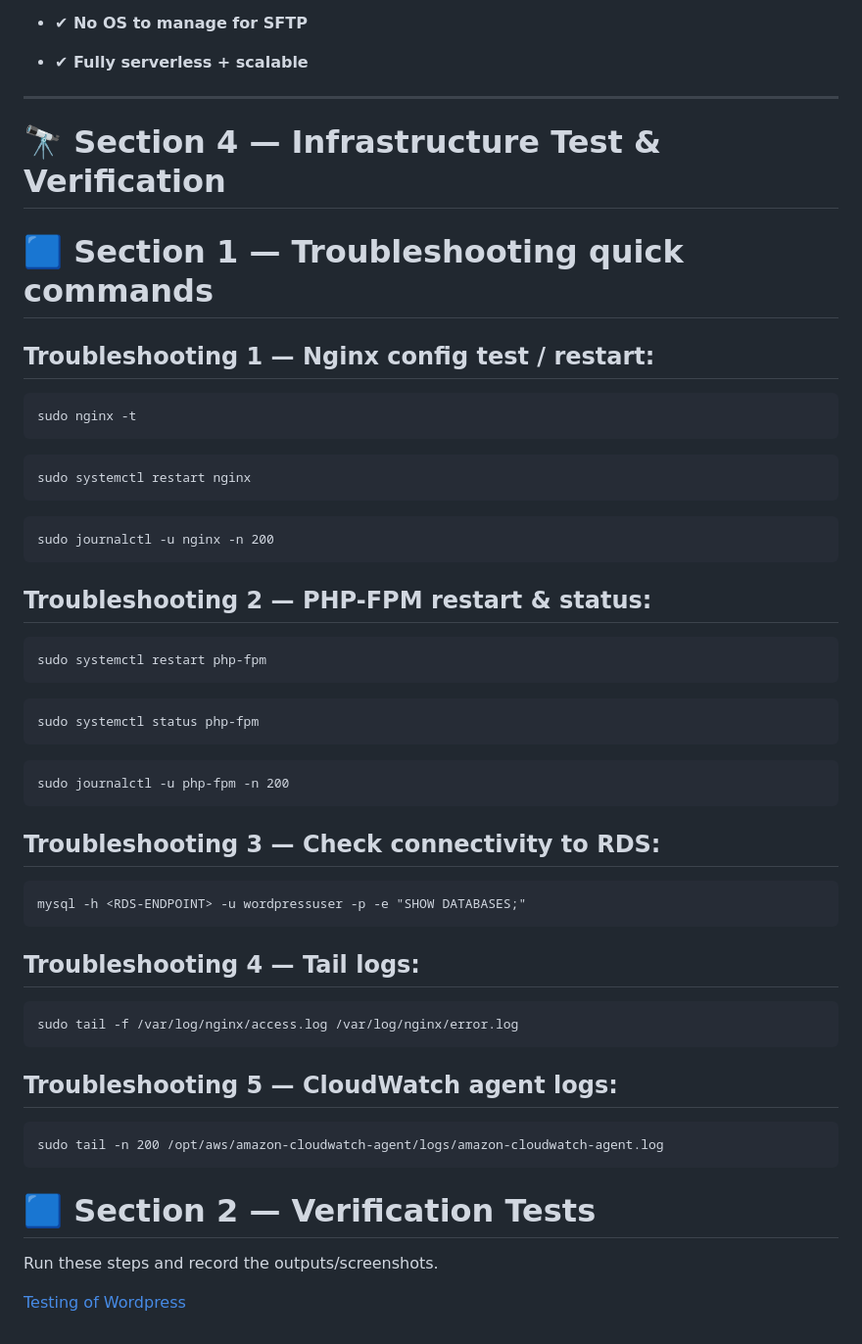
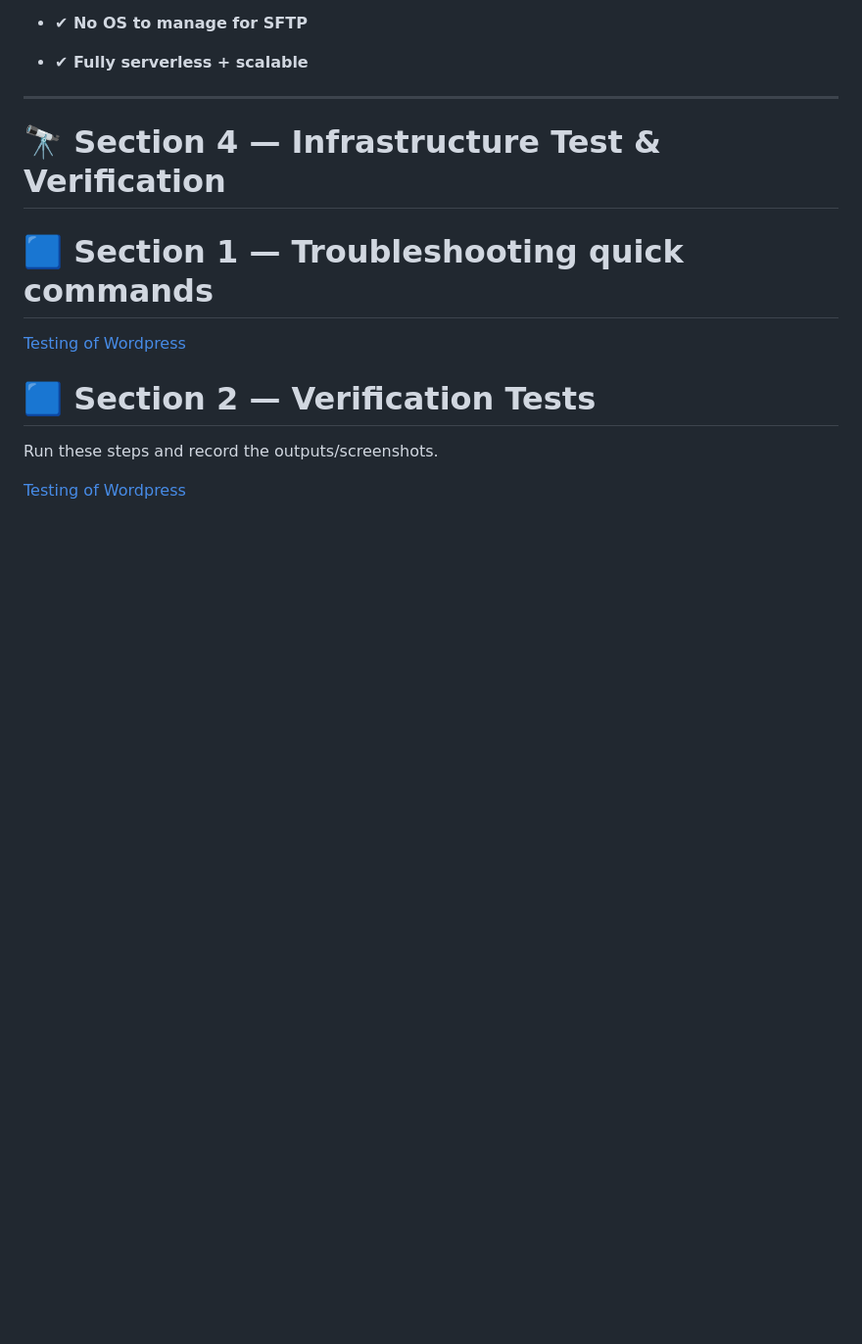
Before and after one commit to awsrmmustansarjavaid/aws-research-study, a Markdown page: AWS-Labs-AWS-Labs-Guide/Building Wordpress Website With AWS Services/Building Wordpress Website With EC2 & RDS.md, the part around the change. Shown at 98% size. Rendered like a GitHub page; blank space fills up the shorter version.

````diff
--- a/AWS-Labs-AWS-Labs-Guide/Building Wordpress Website With AWS Services/Building Wordpress Website With EC2 & RDS.md
+++ b/AWS-Labs-AWS-Labs-Guide/Building Wordpress Website With AWS Services/Building Wordpress Website With EC2 & RDS.md
@@ -1679,55 +1679,10 @@ s3:ListBucket
 # 🔭 Section 4 — Infrastructure Test & Verification
 
 
-
 # 🟦 Section 1 —  Troubleshooting quick commands
 
-
-## Troubleshooting 1 — Nginx config test / restart:
-
-```
-sudo nginx -t
-```
-
-```
-sudo systemctl restart nginx
-```
-
-```
-sudo journalctl -u nginx -n 200
-```
-
-## Troubleshooting 2 — PHP-FPM restart & status:
-
-
-```
-sudo systemctl restart php-fpm
-```
-
-```
-sudo systemctl status php-fpm
-```
-
-```
-sudo journalctl -u php-fpm -n 200
-```
-
-## Troubleshooting 3 — Check connectivity to RDS:
-
-```
-mysql -h <RDS-ENDPOINT> -u wordpressuser -p -e "SHOW DATABASES;"
-```
-
-## Troubleshooting 4 — Tail logs:
-
-```
-sudo tail -f /var/log/nginx/access.log /var/log/nginx/error.log
-```
-## Troubleshooting 5 — CloudWatch agent logs:
-
-```
-sudo tail -n 200 /opt/aws/amazon-cloudwatch-agent/logs/amazon-cloudwatch-agent.log
-```
+[Testing of Wordpress](./Troubleshooting.md)
+
 
 # 🟦 Section 2 —  Verification Tests
 
````
